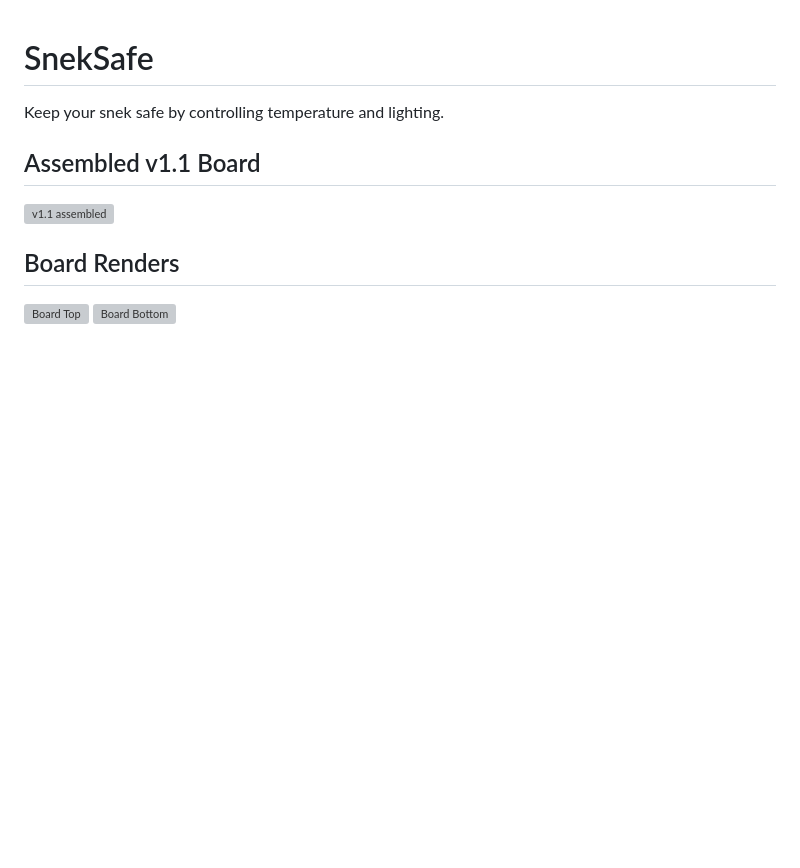
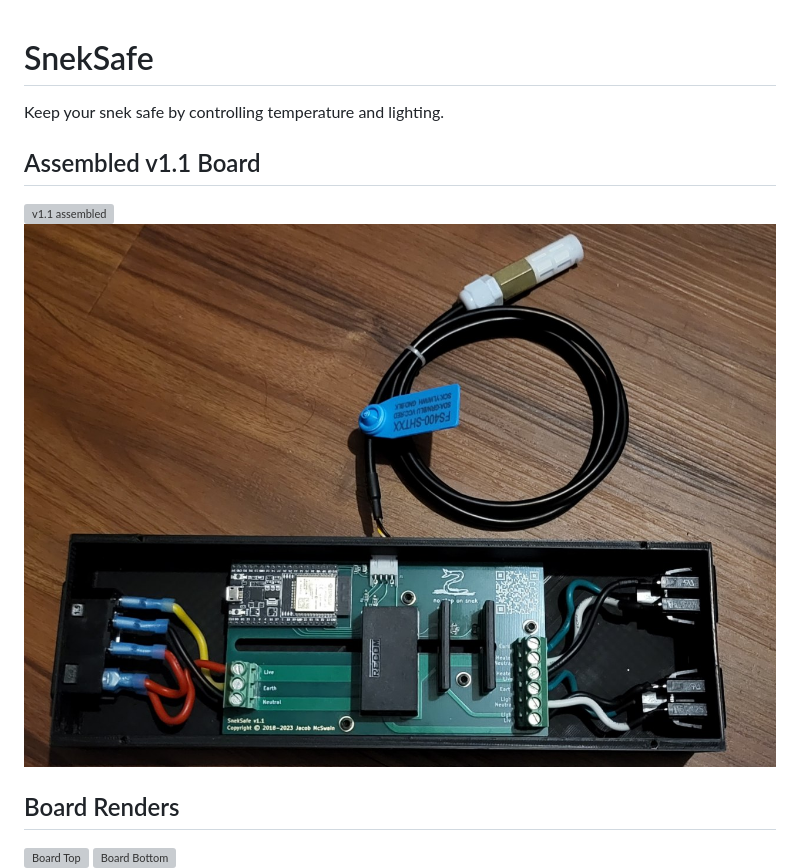
Before and after one commit to USA-RedDragon/SnekSafe, a Markdown page: README.md, the part around the change. Drawn GitHub-style; pictures changed too: pics/enclosure-open.jpg (added); blank space fills up the shorter version; grey boxes are pictures that could not be loaded.

Commit message:
Add open enclosure photo

```diff
--- a/README.md
+++ b/README.md
@@ -5,6 +5,7 @@ Keep your snek safe by controlling temperature and lighting.
 ## Assembled v1.1 Board
 
 ![v1.1 assembled](pics/board-assembled.jpg)
+![v1.1 assembled in enclosure](pics/enclosure-open.jpg)
 
 ## Board Renders
 
```
